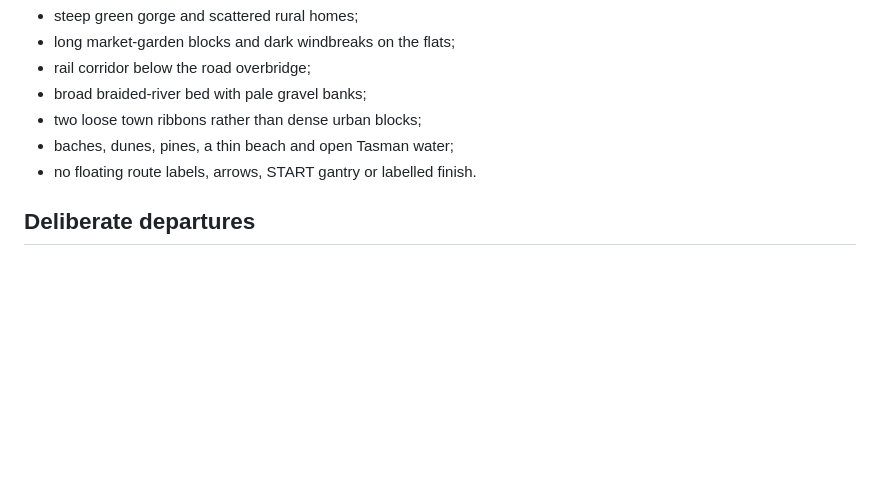
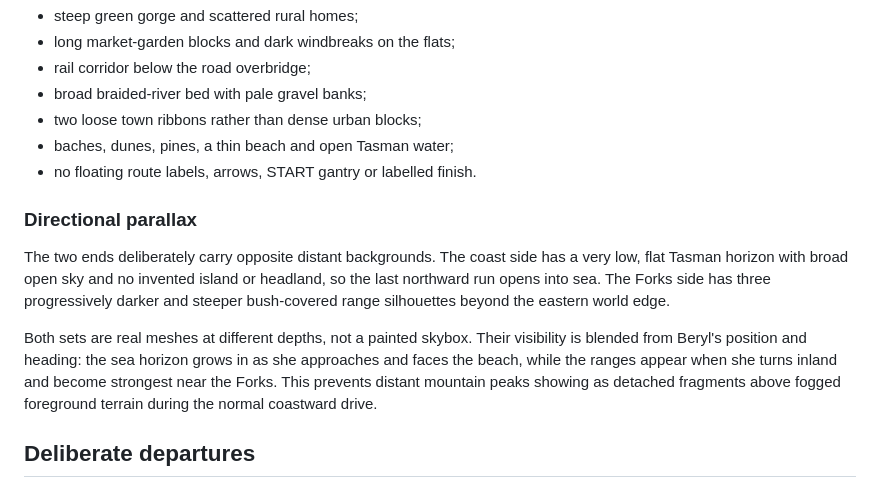
Before and after one commit to bengilmo1111/Beryl-racing, a Markdown page: docs/tracks/OTAKI-LAYOUT.md, the part around the change. Rendered like a GitHub page; blank space fills up the shorter version.

Commit message:
Document Ōtaki directional parallax treatment

```diff
--- a/docs/tracks/OTAKI-LAYOUT.md
+++ b/docs/tracks/OTAKI-LAYOUT.md
@@ -52,6 +52,12 @@ These relationships support the town network rather than a single prescribed rib
 - baches, dunes, pines, a thin beach and open Tasman water;
 - no floating route labels, arrows, START gantry or labelled finish.
 
+### Directional parallax
+
+The two ends deliberately carry opposite distant backgrounds. The coast side has a very low, flat Tasman horizon with broad open sky and no invented island or headland, so the last northward run opens into sea. The Forks side has three progressively darker and steeper bush-covered range silhouettes beyond the eastern world edge.
+
+Both sets are real meshes at different depths, not a painted skybox. Their visibility is blended from Beryl's position and heading: the sea horizon grows in as she approaches and faces the beach, while the ranges appear when she turns inland and become strongest near the Forks. This prevents distant mountain peaks showing as detached fragments above fogged foreground terrain during the normal coastward drive.
+
 ## Deliberate departures
 
 - Distances and street spacing are compressed and rotated to fit a chase-camera game.
```
